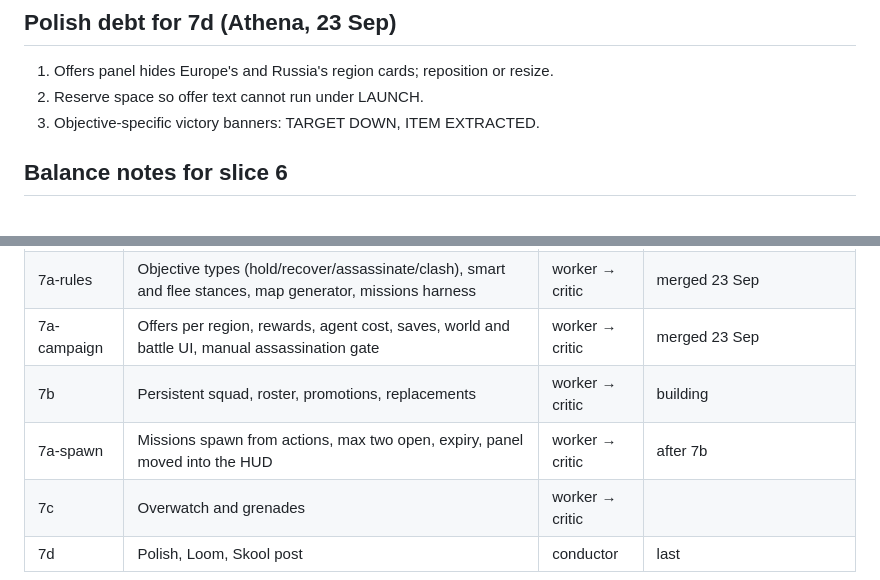
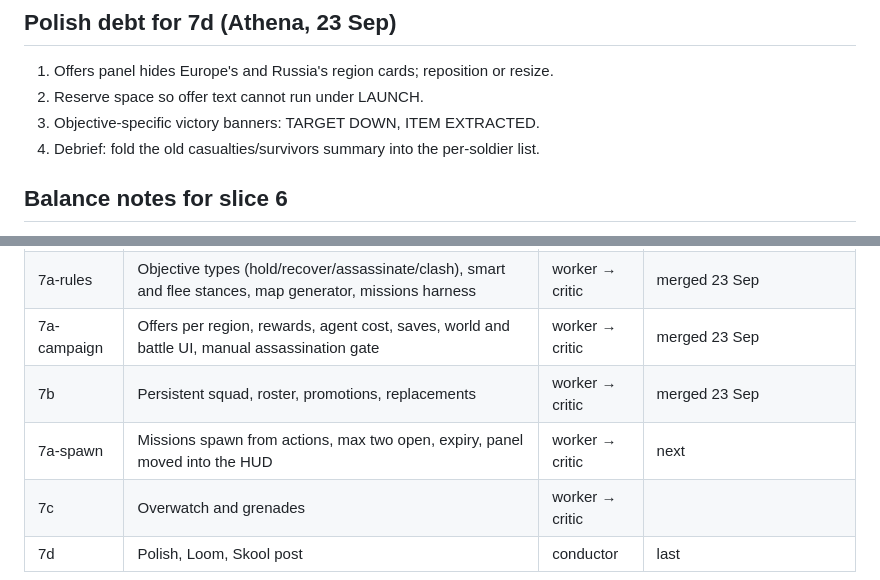
Before and after one commit to SeaneySean/directive, a Markdown page: DESIGN.md, 2 parts joined by grey strips. Rendered like a GitHub page.

Commit message:
docs: 7b merged, 7a-spawn next, debrief polish debt

```diff
--- a/DESIGN.md
+++ b/DESIGN.md
@@ -137,6 +137,7 @@ Cut order if late: Atlantis becomes a second map on the Area 51 tileset; events
 1. Offers panel hides Europe's and Russia's region cards; reposition or resize.
 2. Reserve space so offer text cannot run under LAUNCH.
 3. Objective-specific victory banners: TARGET DOWN, ITEM EXTRACTED.
+4. Debrief: fold the old casualties/survivors summary into the per-soldier list.
 
 ## Balance notes for slice 6
 
@@ -175,7 +176,7 @@ grey, no bare rectangles, nothing important under 11px, every screen readable at
 | 6c-tactics | Directional cover, holding guards, timed reinforcements, 20x20/22x22 maps, camper gate, 6b nits | worker → critic | merged 23 Sep; human difficulty gate open |
 | 7a-rules | Objective types (hold/recover/assassinate/clash), smart and flee stances, map generator, missions harness | worker → critic | merged 23 Sep |
 | 7a-campaign | Offers per region, rewards, agent cost, saves, world and battle UI, manual assassination gate | worker → critic | merged 23 Sep |
-| 7b | Persistent squad, roster, promotions, replacements | worker → critic | building |
-| 7a-spawn | Missions spawn from actions, max two open, expiry, panel moved into the HUD | worker → critic | after 7b |
+| 7b | Persistent squad, roster, promotions, replacements | worker → critic | merged 23 Sep |
+| 7a-spawn | Missions spawn from actions, max two open, expiry, panel moved into the HUD | worker → critic | next |
 | 7c | Overwatch and grenades | worker → critic | |
 | 7d | Polish, Loom, Skool post | conductor | last |
```
Also changed, not shown: docs/STATUS.md (+3 -3 lines).
